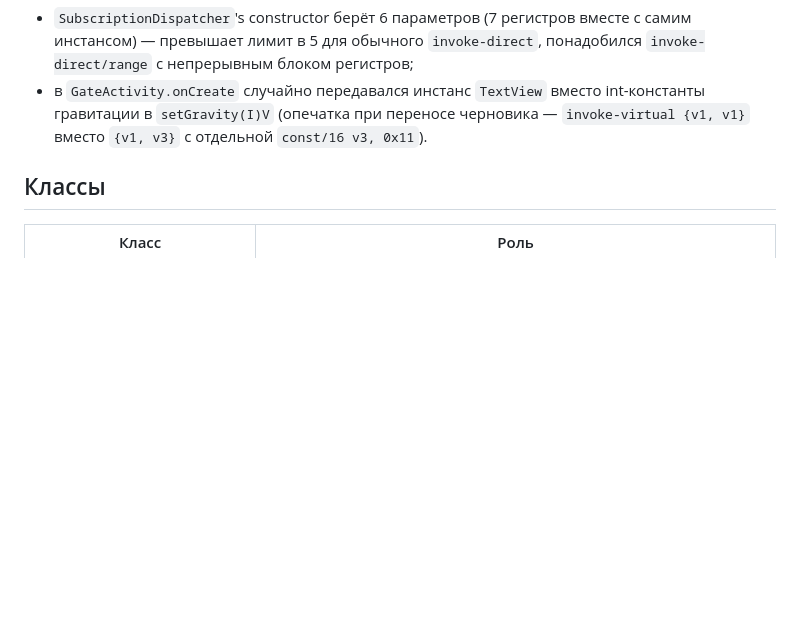
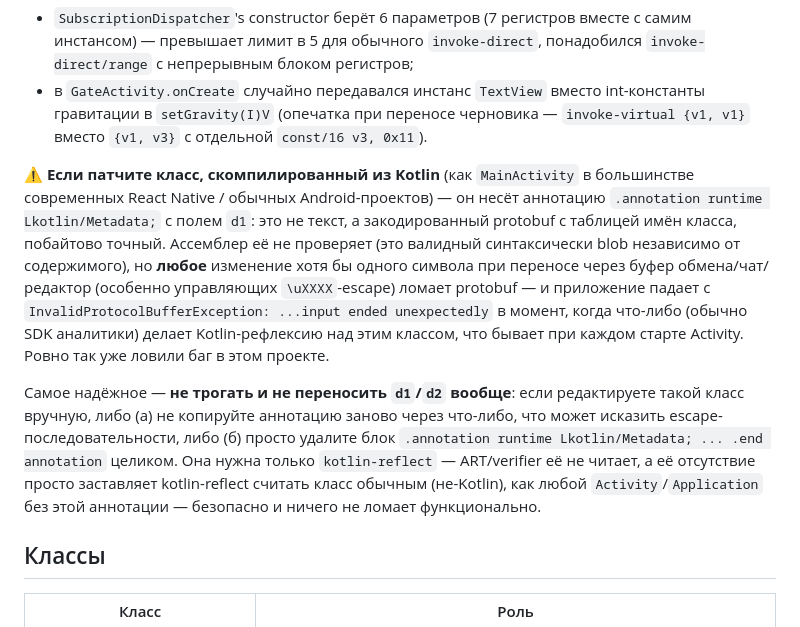
Before and after one commit to qmurzik/Update, a Markdown page: telegram-bot/android-client/README.md, the part around the change. GitHub-like rendering; blank space fills up the shorter version.

Commit message:
android-client: document the Kotlin @Metadata corruption pitfall
Hand-transcribing a Kotlin-compiled class's @kotlin.Metadata annotation
(its d1 field is a byte-exact protobuf blob, not text) through any
copy/paste or chat pipeline risks mangling escape sequences invisibly —
the smali assembler doesn't validate d1's content, only that the
annotation's own syntax is well-formed, so a corrupted blob assembles
fine and only crashes at runtime the moment something does Kotlin
reflection on the class (typically an analytics SDK's activity-lifecycle
hook), with InvalidProtocolBufferException. Hit this for real patching
MainActivity for a QMods integration. The safe fix is to drop the
annotation entirely when hand-editing such a class in smali — it's only
consumed by kotlin-reflect, not the verifier/ART, and its absence just
makes kotlin-reflect treat the class as plain Java, same as any
Activity/Application class that never had one.

```diff
--- a/telegram-bot/android-client/README.md
+++ b/telegram-bot/android-client/README.md
@@ -40,6 +40,28 @@ java -cp 'smali-2.5.2.jar:dexlib2-2.5.2.jar:util-2.5.2.jar:antlr-3.5.2.jar:antlr
   int-константы гравитации в `setGravity(I)V` (опечатка при переносе
   черновика — `invoke-virtual {v1, v1}` вместо `{v1, v3}` с отдельной
   `const/16 v3, 0x11`).
+
+**⚠️ Если патчите класс, скомпилированный из Kotlin** (как `MainActivity` в
+большинстве современных React Native / обычных Android-проектов) — он несёт
+аннотацию `.annotation runtime Lkotlin/Metadata;` с полем `d1`: это не
+текст, а закодированный protobuf с таблицей имён класса, побайтово точный.
+Ассемблер её не проверяет (это валидный синтаксически blob независимо от
+содержимого), но **любое** изменение хотя бы одного символа при переносе
+через буфер обмена/чат/редактор (особенно управляющих `\uXXXX`-escape)
+ломает protobuf — и приложение падает с
+`InvalidProtocolBufferException: ...input ended unexpectedly` в момент,
+когда что-либо (обычно SDK аналитики) делает Kotlin-рефлексию над этим
+классом, что бывает при каждом старте Activity. Ровно так уже ловили баг
+в этом проекте.
+
+Самое надёжное — **не трогать и не переносить `d1`/`d2` вообще**: если
+редактируете такой класс вручную, либо (а) не копируйте аннотацию заново
+через что-либо, что может исказить escape-последовательности, либо
+(б) просто удалите блок `.annotation runtime Lkotlin/Metadata; ... .end
+annotation` целиком. Она нужна только `kotlin-reflect` — ART/verifier её
+не читает, а её отсутствие просто заставляет kotlin-reflect считать класс
+обычным (не-Kotlin), как любой `Activity`/`Application` без этой
+аннотации — безопасно и ничего не ломает функционально.
 
 ## Классы
 
```
